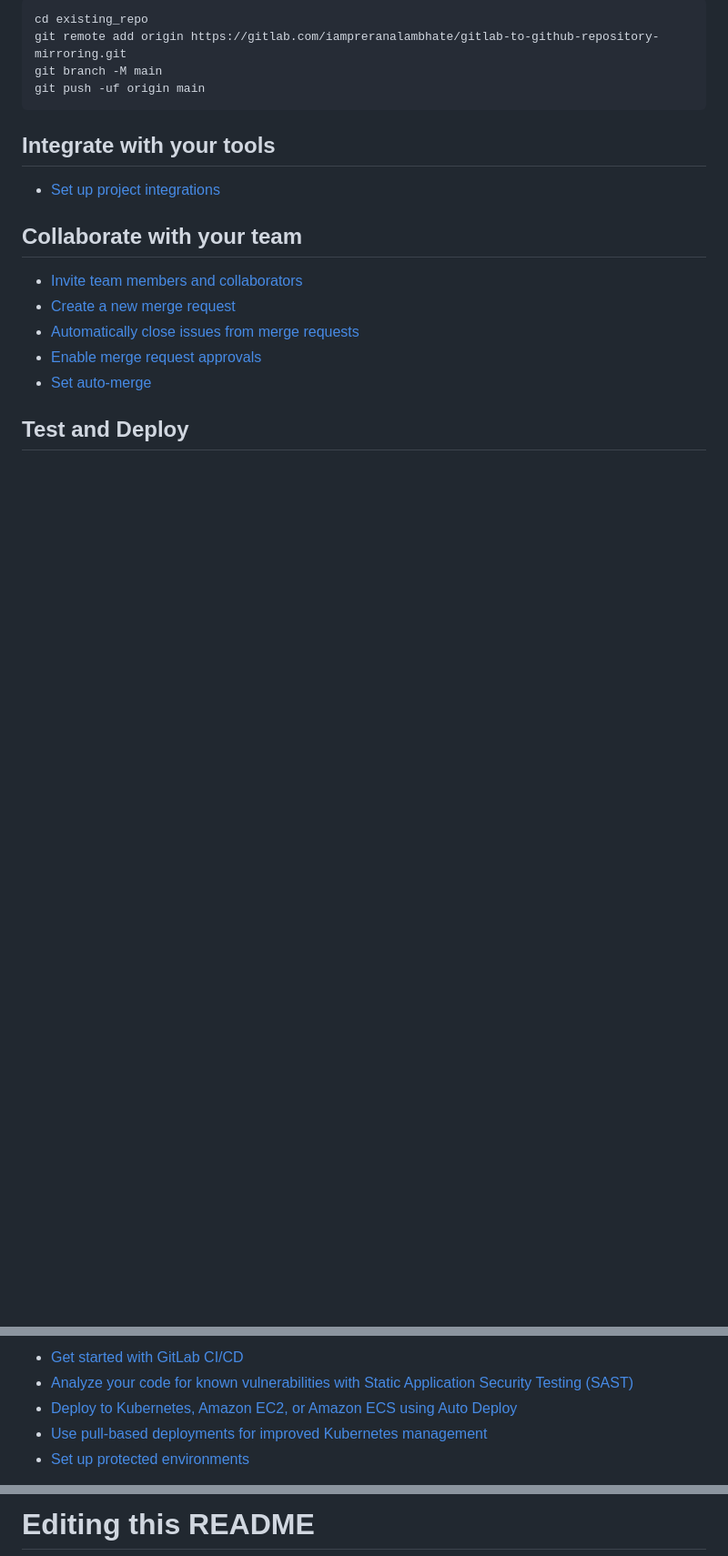
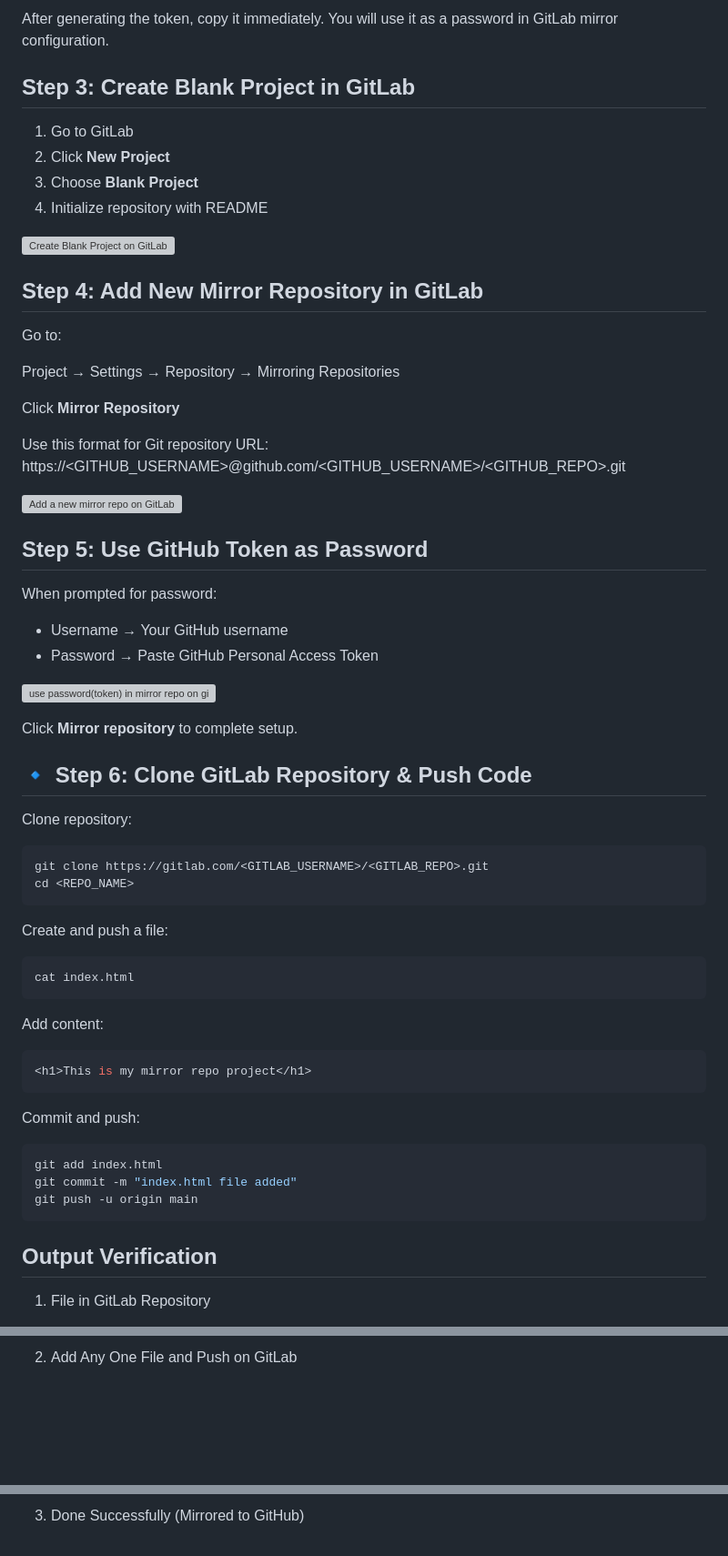
Before and after one commit to iampreranalambhate/GitLab-to-GitHub-Repository-Mirroring, a Markdown page: README.md, 3 parts joined by grey strips. Shown at 91% size. GitHub-like rendering; blank space fills up the shorter version; grey boxes are pictures that could not be loaded.

````diff
--- a/README.md
+++ b/README.md
@@ -15,22 +36,70 @@ Already a pro? Just edit this README.md and make it your own. Want to make it ea
 
-```
-cd existing_repo
-git remote add origin https://gitlab.com/iampreranalambhate/gitlab-to-github-repository-mirroring.git
-git branch -M main
-git push -uf origin main
+After generating the token, copy it immediately. You will use it as a password in GitLab mirror configuration.
+
+
+##  Step 3: Create Blank Project in GitLab
+
+1. Go to GitLab
+2. Click **New Project**
+3. Choose **Blank Project**
+4. Initialize repository with README
+
+
+![Create Blank Project on GitLab](images/Create%20Blank%20Project%20on%20GitLab.png)
+
+
+##  Step 4: Add New Mirror Repository in GitLab
+
+Go to:
+
+Project → Settings → Repository → Mirroring Repositories
+
+Click **Mirror Repository**
+
+Use this format for Git repository URL:
+https://<GITHUB_USERNAME>@github.com/<GITHUB_USERNAME>/<GITHUB_REPO>.git
+
+![Add a new mirror repo on GitLab](images/Add%20a%20new%20mirror%20repo%20on%20GitLab.png)
+
+
+##  Step 5: Use GitHub Token as Password
+
+When prompted for password:
+
+- Username → Your GitHub username
+- Password → Paste GitHub Personal Access Token
+
+![use password(token) in mirror repo on gitlab](images/use%20password(token)%20in%20mirror%20repo%20on%20gitlab.png)
+
+Click **Mirror repository** to complete setup.
+
+## 🔹 Step 6: Clone GitLab Repository & Push Code
+
+Clone repository:
+
+```bash
+git clone https://gitlab.com/<GITLAB_USERNAME>/<GITLAB_REPO>.git
+cd <REPO_NAME>
 ```
 
-## Integrate with your tools
+Create and push a file:
+```bash
+cat index.html
+```
 
-* [Set up project integrations](https://gitlab.com/iampreranalambhate/gitlab-to-github-repository-mirroring/-/settings/integrations)
+Add content:
+```bash
+<h1>This is my mirror repo project</h1>
+```
 
-## Collaborate with your team
+Commit and push:
+```bash
+git add index.html
+git commit -m "index.html file added"
+git push -u origin main
+```
 
-* [Invite team members and collaborators](https://docs.gitlab.com/user/project/members/)
-* [Create a new merge request](https://docs.gitlab.com/user/project/merge_requests/creating_merge_requests/)
-* [Automatically close issues from merge requests](https://docs.gitlab.com/user/project/issues/managing_issues/#closing-issues-automatically)
-* [Enable merge request approvals](https://docs.gitlab.com/user/project/merge_requests/approvals/)
-* [Set auto-merge](https://docs.gitlab.com/user/project/merge_requests/auto_merge/)
+##  Output Verification
 
-## Test and Deploy
+1. File in GitLab Repository
 
@@ -38,7 +107,3 @@ Use the built-in continuous integration in GitLab.
 
-* [Get started with GitLab CI/CD](https://docs.gitlab.com/ci/quick_start/)
-* [Analyze your code for known vulnerabilities with Static Application Security Testing (SAST)](https://docs.gitlab.com/user/application_security/sast/)
-* [Deploy to Kubernetes, Amazon EC2, or Amazon ECS using Auto Deploy](https://docs.gitlab.com/topics/autodevops/requirements/)
-* [Use pull-based deployments for improved Kubernetes management](https://docs.gitlab.com/user/clusters/agent/)
-* [Set up protected environments](https://docs.gitlab.com/ci/environments/protected_environments/)
+2. Add Any One File and Push on GitLab
 
@@ -46,3 +111,3 @@ Use the built-in continuous integration in GitLab.
 
-# Editing this README
+3. Done Successfully (Mirrored to GitHub)
 
````
Also changed, not shown: other parts of README.md (+39 -52 lines).
